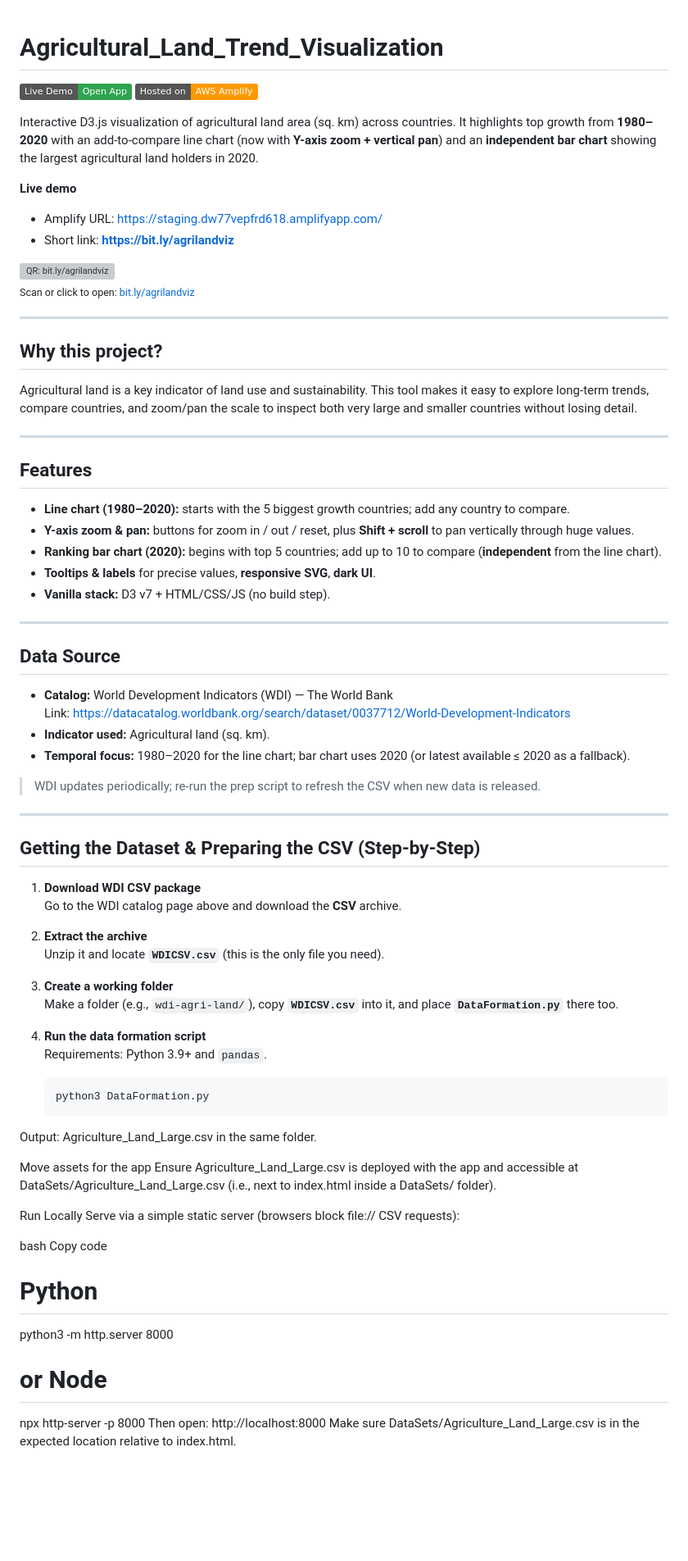
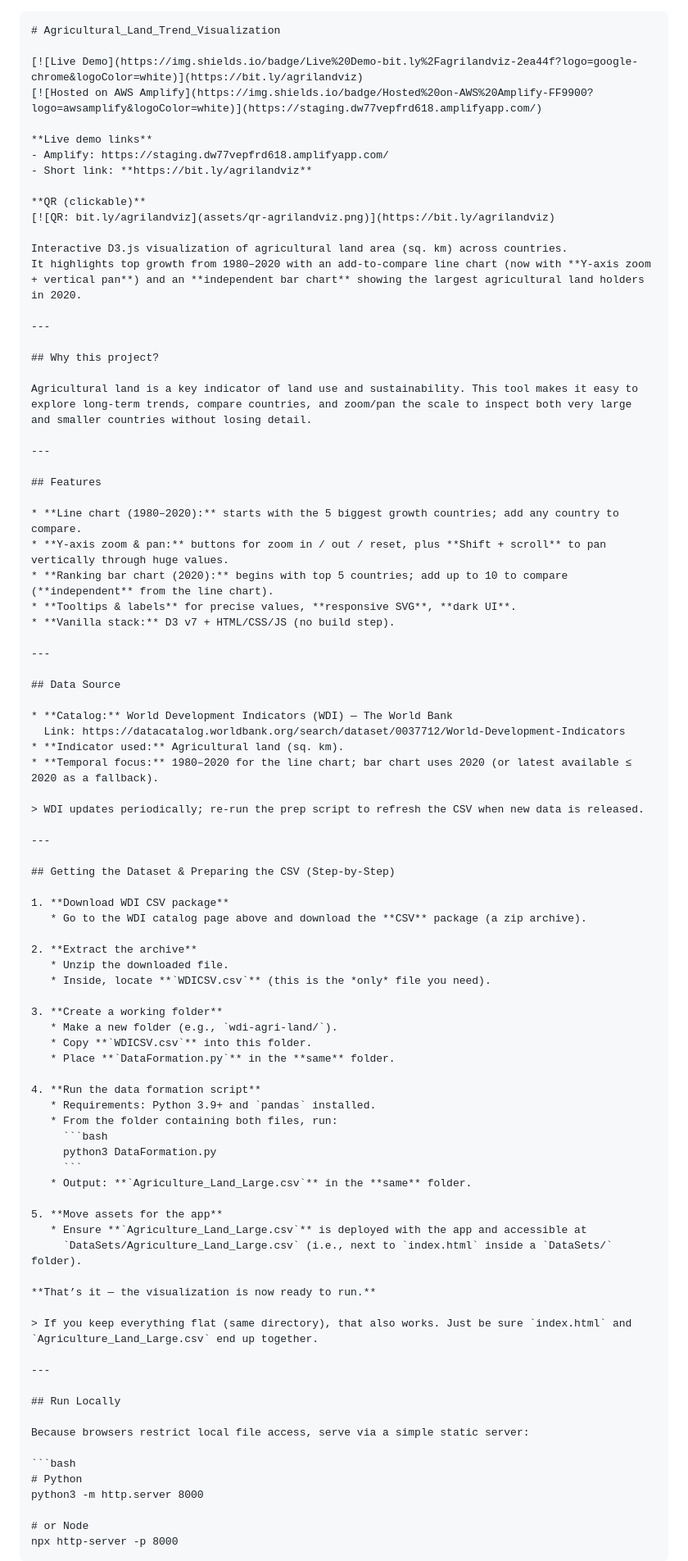
Before and after one commit to Prajith19/Agricultural_Land_Trend_Visualization, a Markdown page: README.md, the part around the change printed below. Shown: that part at 82% size. Rendered like a GitHub page; badges without logos; blank space fills up the shorter version; grey boxes are pictures that could not be loaded.

`````diff
--- a/README.md
+++ b/README.md
@@ -1,29 +1,18 @@
+````md
 # Agricultural_Land_Trend_Visualization
 
-<p align="left">
-  <a href="https://bit.ly/agrilandviz">
-    <img alt="Live Demo" src="https://img.shields.io/badge/Live%20Demo-Open%20App-2ea44f?logo=google-chrome&logoColor=white">
-  </a>
-  <a href="https://staging.dw77vepfrd618.amplifyapp.com/">
-    <img alt="Hosted on AWS Amplify" src="https://img.shields.io/badge/Hosted%20on-AWS%20Amplify-FF9900?logo=awsamplify&logoColor=white">
-  </a>
-</p>
+[![Live Demo](https://img.shields.io/badge/Live%20Demo-bit.ly%2Fagrilandviz-2ea44f?logo=google-chrome&logoColor=white)](https://bit.ly/agrilandviz)
+[![Hosted on AWS Amplify](https://img.shields.io/badge/Hosted%20on-AWS%20Amplify-FF9900?logo=awsamplify&logoColor=white)](https://staging.dw77vepfrd618.amplifyapp.com/)
+
+**Live demo links**
+- Amplify: https://staging.dw77vepfrd618.amplifyapp.com/
+- Short link: **https://bit.ly/agrilandviz**
+
+**QR (clickable)**
+[![QR: bit.ly/agrilandviz](assets/qr-agrilandviz.png)](https://bit.ly/agrilandviz)
 
 Interactive D3.js visualization of agricultural land area (sq. km) across countries.
-It highlights top growth from **1980–2020** with an add-to-compare line chart (now with **Y-axis zoom + vertical pan**) and an **independent bar chart** showing the largest agricultural land holders in 2020.
-
-**Live demo**
-- Amplify URL: https://staging.dw77vepfrd618.amplifyapp.com/
-- Short link: **https://bit.ly/agrilandviz**
-
-<!-- QR code (clickable) -->
-<p align="left">
-  <a href="https://bit.ly/agrilandviz">
-    <img src="assets/qr-agrilandviz.png" alt="QR: bit.ly/agrilandviz" width="180" />
-  </a>
-  <br/>
-  <sub>Scan or click to open: <a href="https://bit.ly/agrilandviz">bit.ly/agrilandviz</a></sub>
-</p>
+It highlights top growth from 1980–2020 with an add-to-compare line chart (now with **Y-axis zoom + vertical pan**) and an **independent bar chart** showing the largest agricultural land holders in 2020.
 
 ---
 
@@ -35,20 +24,20 @@ Agricultural land is a key indicator of land use and sustainability. This tool m
 
 ## Features
 
-- **Line chart (1980–2020):** starts with the 5 biggest growth countries; add any country to compare.
-- **Y-axis zoom & pan:** buttons for zoom in / out / reset, plus **Shift + scroll** to pan vertically through huge values.
-- **Ranking bar chart (2020):** begins with top 5 countries; add up to 10 to compare (**independent** from the line chart).
-- **Tooltips & labels** for precise values, **responsive SVG**, **dark UI**.
-- **Vanilla stack:** D3 v7 + HTML/CSS/JS (no build step).
+* **Line chart (1980–2020):** starts with the 5 biggest growth countries; add any country to compare.
+* **Y-axis zoom & pan:** buttons for zoom in / out / reset, plus **Shift + scroll** to pan vertically through huge values.
+* **Ranking bar chart (2020):** begins with top 5 countries; add up to 10 to compare (**independent** from the line chart).
+* **Tooltips & labels** for precise values, **responsive SVG**, **dark UI**.
+* **Vanilla stack:** D3 v7 + HTML/CSS/JS (no build step).
 
 ---
 
 ## Data Source
 
-- **Catalog:** World Development Indicators (WDI) — The World Bank
+* **Catalog:** World Development Indicators (WDI) — The World Bank
   Link: https://datacatalog.worldbank.org/search/dataset/0037712/World-Development-Indicators
-- **Indicator used:** Agricultural land (sq. km).
-- **Temporal focus:** 1980–2020 for the line chart; bar chart uses 2020 (or latest available ≤ 2020 as a fallback).
+* **Indicator used:** Agricultural land (sq. km).
+* **Temporal focus:** 1980–2020 for the line chart; bar chart uses 2020 (or latest available ≤ 2020 as a fallback).
 
 > WDI updates periodically; re-run the prep script to refresh the CSV when new data is released.
 
@@ -57,34 +46,44 @@ Agricultural land is a key indicator of land use and sustainability. This tool m
 ## Getting the Dataset & Preparing the CSV (Step-by-Step)
 
 1. **Download WDI CSV package**
-   Go to the WDI catalog page above and download the **CSV** archive.
+   * Go to the WDI catalog page above and download the **CSV** package (a zip archive).
 
 2. **Extract the archive**
-   Unzip it and locate **`WDICSV.csv`** (this is the only file you need).
+   * Unzip the downloaded file.
+   * Inside, locate **`WDICSV.csv`** (this is the *only* file you need).
 
 3. **Create a working folder**
-   Make a folder (e.g., `wdi-agri-land/`), copy **`WDICSV.csv`** into it, and place **`DataFormation.py`** there too.
+   * Make a new folder (e.g., `wdi-agri-land/`).
+   * Copy **`WDICSV.csv`** into this folder.
+   * Place **`DataFormation.py`** in the **same** folder.
 
 4. **Run the data formation script**
-   Requirements: Python 3.9+ and `pandas`.
-   ```bash
-   python3 DataFormation.py
-Output: Agriculture_Land_Large.csv in the same folder.
+   * Requirements: Python 3.9+ and `pandas` installed.
+   * From the folder containing both files, run:
+     ```bash
+     python3 DataFormation.py
+     ```
+   * Output: **`Agriculture_Land_Large.csv`** in the **same** folder.
 
-Move assets for the app
-Ensure Agriculture_Land_Large.csv is deployed with the app and accessible at
-DataSets/Agriculture_Land_Large.csv (i.e., next to index.html inside a DataSets/ folder).
+5. **Move assets for the app**
+   * Ensure **`Agriculture_Land_Large.csv`** is deployed with the app and accessible at
+     `DataSets/Agriculture_Land_Large.csv` (i.e., next to `index.html` inside a `DataSets/` folder).
 
-Run Locally
-Serve via a simple static server (browsers block file:// CSV requests):
+**That’s it — the visualization is now ready to run.**
 
-bash
-Copy code
+> If you keep everything flat (same directory), that also works. Just be sure `index.html` and `Agriculture_Land_Large.csv` end up together.
+
+---
+
+## Run Locally
+
+Because browsers restrict local file access, serve via a simple static server:
+
+```bash
 # Python
 python3 -m http.server 8000
 
 # or Node
 npx http-server -p 8000
-Then open: http://localhost:8000
-Make sure DataSets/Agriculture_Land_Large.csv is in the expected location relative to index.html.
+````
 
`````
Also changed, not shown: other parts of README.md (+46 -49 lines).
